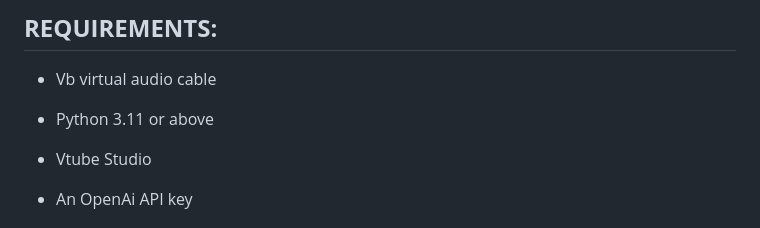
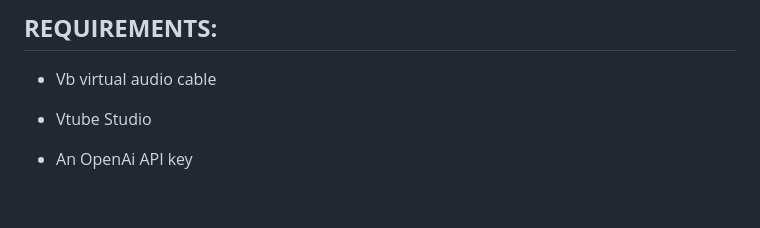
Before and after one commit to tyebgat/nous-intelligence, a Markdown page: README.md, the part around the change. Rendered like a GitHub page; blank space fills up the shorter version.

```diff
--- a/README.md
+++ b/README.md
@@ -11,8 +11,6 @@ Ai assistant with vtuber capabilities powered by chatgpt
 ## **REQUIREMENTS:**
 
 - Vb virtual audio cable
-
-- Python 3.11 or above
 
 - Vtube Studio
 
```
